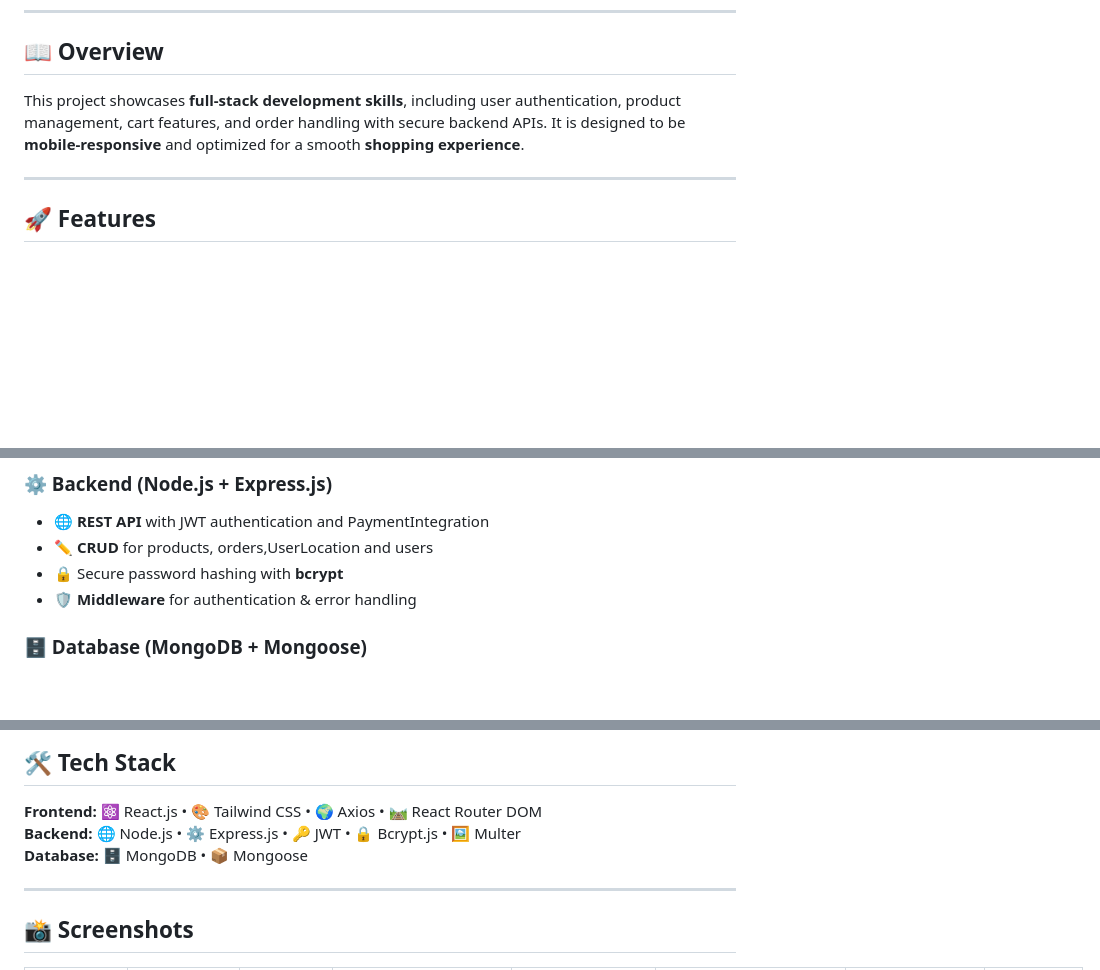
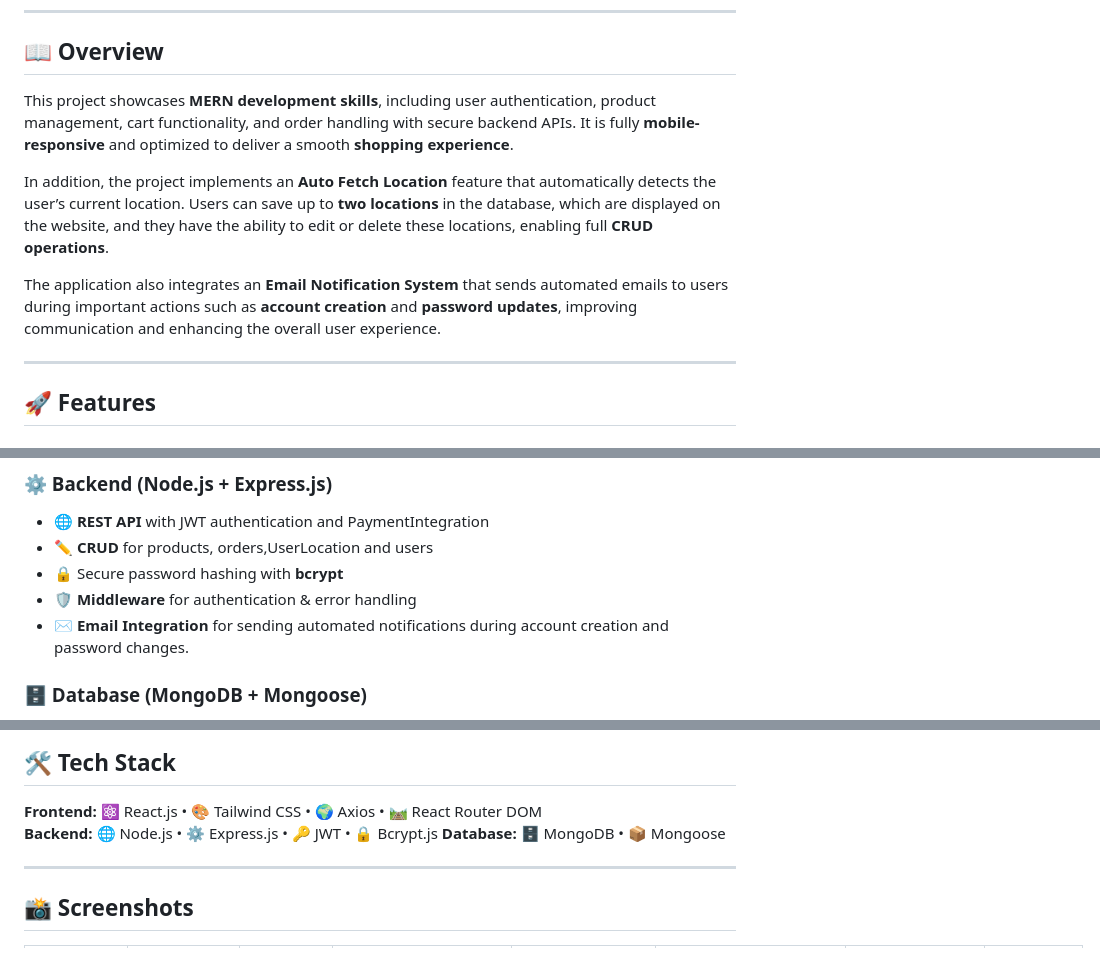
Before and after one commit to ravitharun/ECommerce-web, a Markdown page: README.md, 3 parts joined by grey strips. Drawn GitHub-style; blank space fills up the shorter version.

```diff
--- a/README.md
+++ b/README.md
@@ -11,7 +11,11 @@ An **E-Commerce Website** built using the **MERN stack**
 
 ## 📖 Overview
 
-This project showcases **full-stack development skills**, including user authentication, product management, cart features, and order handling with secure backend APIs. It is designed to be **mobile-responsive** and optimized for a smooth **shopping experience**.
+This project showcases **MERN development skills**, including user authentication, product management, cart functionality, and order handling with secure backend APIs. It is fully **mobile-responsive** and optimized to deliver a smooth **shopping experience**.
+
+In addition, the project implements an **Auto Fetch Location** feature that automatically detects the user’s current location. Users can save up to **two locations** in the database, which are displayed on the website, and they have the ability to edit or delete these locations, enabling full **CRUD operations**.
+
+The application also integrates an **Email Notification System** that sends automated emails to users during important actions such as **account creation** and **password updates**, improving communication and enhancing the overall user experience.
 
 ---
 
@@ -42,6 +46,7 @@ This project showcases **full-stack development skills**, including user authent
 - ✏️ **CRUD** for products, orders,UserLocation and users
 - 🔒 Secure password hashing with **bcrypt**
 - 🛡 **Middleware** for authentication & error handling
+- ✉  **Email Integration** for sending automated notifications during account creation and password changes.
 
 ### 🗄 Database (MongoDB + Mongoose)
 
@@ -62,7 +67,7 @@ This project showcases **full-stack development skills**, including user authent
 
 ## 🛠 Tech Stack
 **Frontend:** ⚛ React.js • 🎨 Tailwind CSS • 🌍 Axios • 🛤 React Router DOM
-**Backend:** 🌐 Node.js • ⚙ Express.js • 🔑 JWT • 🔒 Bcrypt.js • 🖼 Multer
+**Backend:** 🌐 Node.js • ⚙ Express.js • 🔑 JWT • 🔒 Bcrypt.js
 **Database:** 🗄 MongoDB • 📦 Mongoose
 
 ---
```
